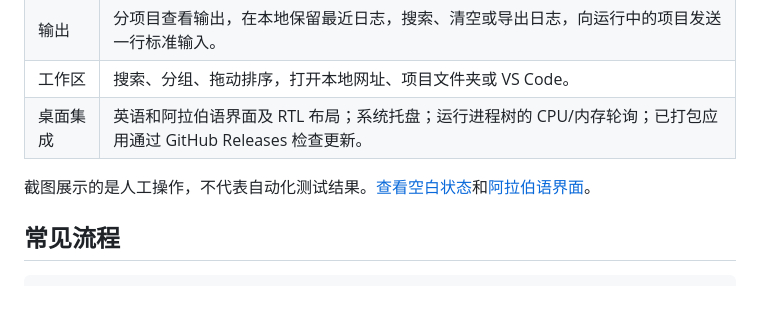
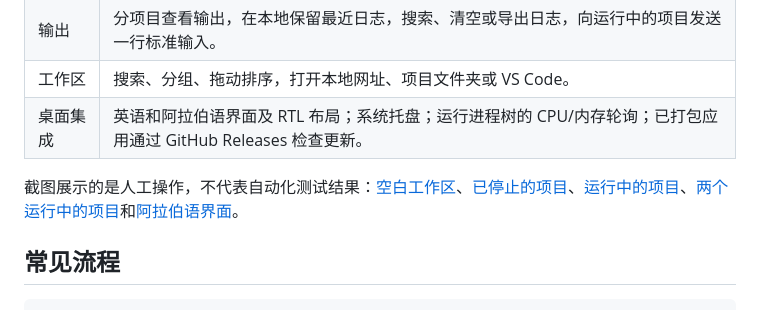
Before and after one commit to drk0ds-dotcom/local-dev-manager, a Markdown page: README.zh-CN.md, the part around the change. GitHub-like rendering.

```diff
--- a/README.zh-CN.md
+++ b/README.zh-CN.md
@@ -34,7 +34,7 @@
 | 工作区 | 搜索、分组、拖动排序，打开本地网址、项目文件夹或 VS Code。 |
 | 桌面集成 | 英语和阿拉伯语界面及 RTL 布局；系统托盘；运行进程树的 CPU/内存轮询；已打包应用通过 GitHub Releases 检查更新。 |
 
-截图展示的是人工操作，不代表自动化测试结果。[查看空白状态](docs/images/empty-state.png)和[阿拉伯语界面](docs/images/arabic-interface.png)。
+截图展示的是人工操作，不代表自动化测试结果：[空白工作区](docs/images/empty-state.png)、[已停止的项目](docs/images/project-stopped.png)、[运行中的项目](docs/images/project-running.png)、[两个运行中的项目](docs/images/multiple-projects.png)和[阿拉伯语界面](docs/images/arabic-interface.png)。
 
 ## 常见流程
 
```
Also changed, not shown: README.ar.md (+1 -1 lines), README.md (+1 -1 lines), docs/images/multiple-projects.png (added), docs/images/project-stopped.png (added), 4 other files.
